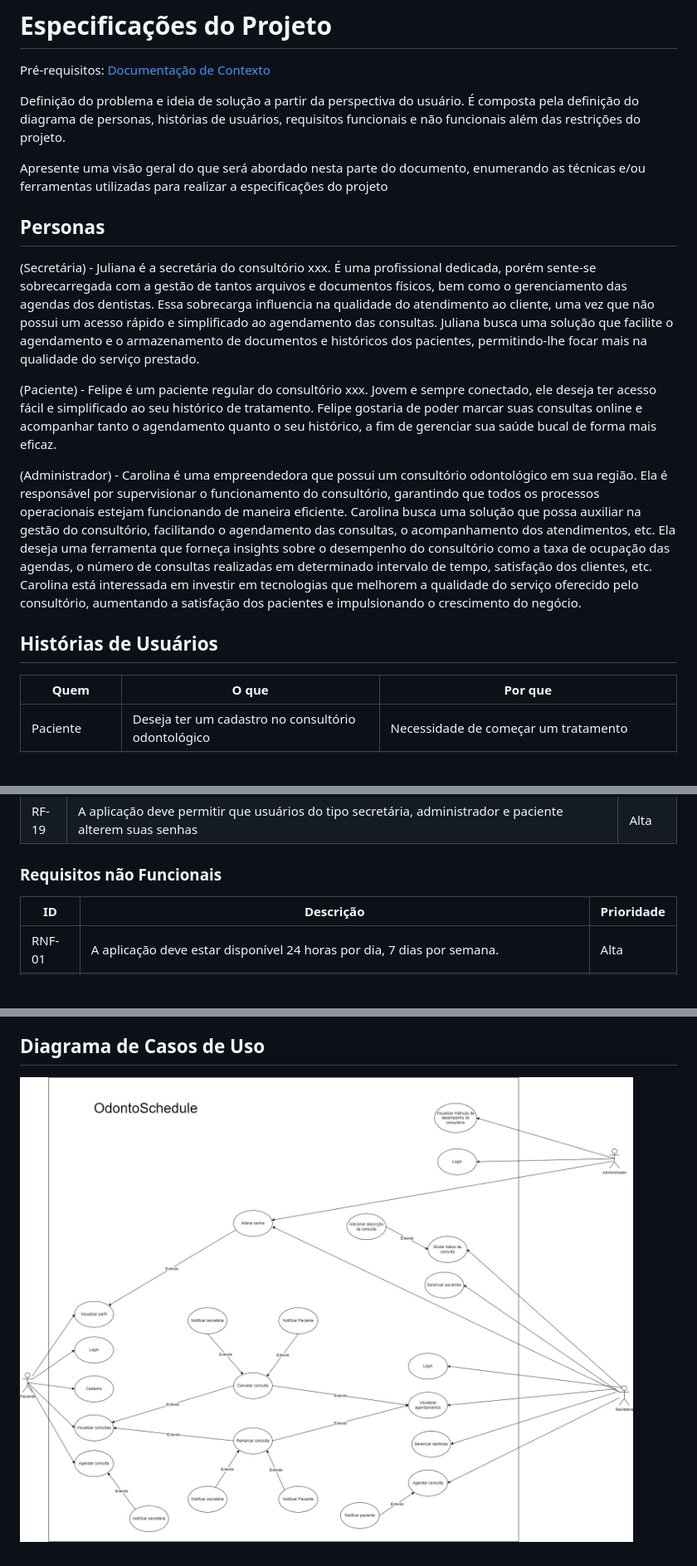
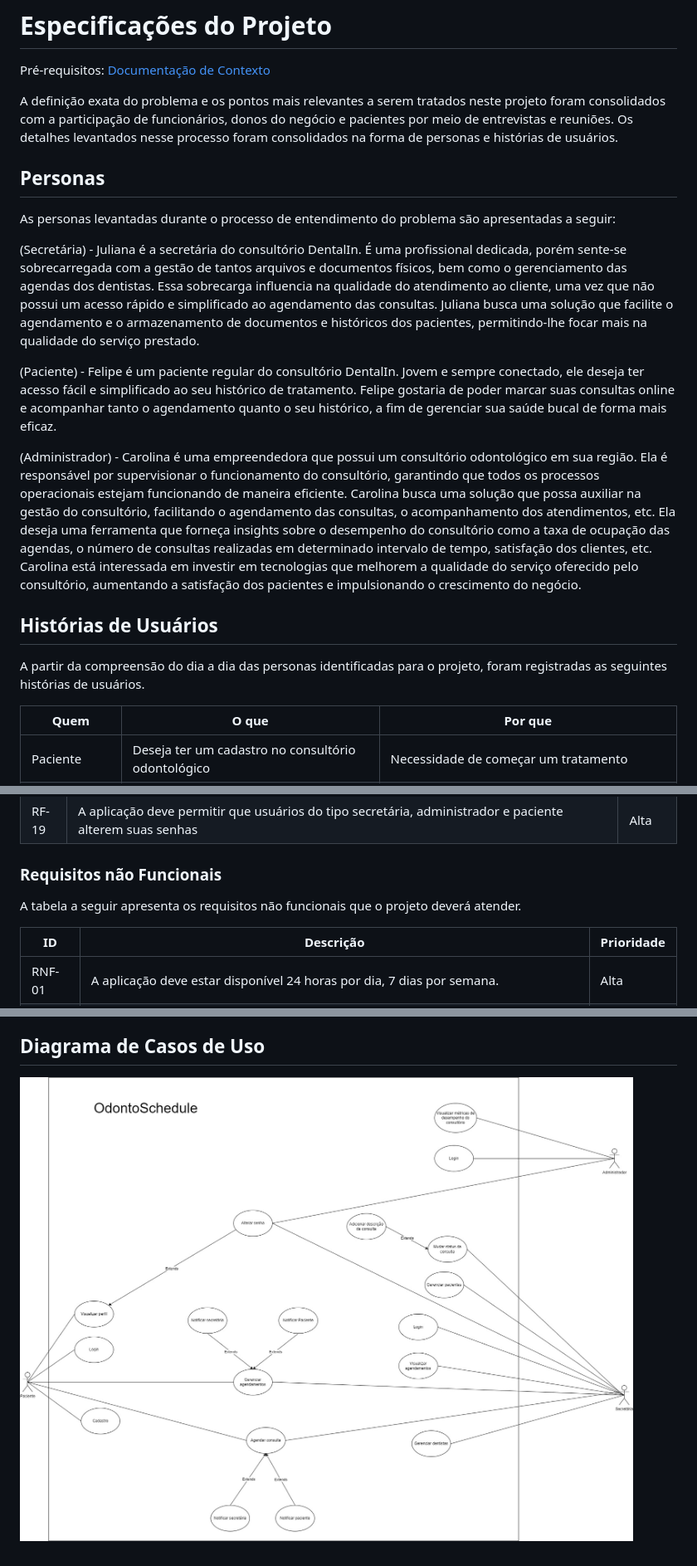
Before and after one commit to ICEI-PUC-Minas-PMV-ADS/pmv-ads-2024-1-e2-proj-int-t5-odontoschedule, a Markdown page: docs/02-Especificação do Projeto.md, 3 parts joined by grey strips. Shown: that part at 83% size. Rendered like a GitHub page; pictures changed too: docs/img/casos_de_uso.jpg; blank space fills up the shorter version.

```diff
--- a/docs/02-Especificação do Projeto.md
+++ b/docs/02-Especificação do Projeto.md
@@ -2,20 +2,22 @@
 
 <span style="color:red">Pré-requisitos: <a href="1-Documentação de Contexto.md"> Documentação de Contexto</a></span>
 
-Definição do problema e ideia de solução a partir da perspectiva do usuário. É composta pela definição do  diagrama de personas, histórias de usuários, requisitos funcionais e não funcionais além das restrições do projeto.
-
-Apresente uma visão geral do que será abordado nesta parte do documento, enumerando as técnicas e/ou ferramentas utilizadas para realizar a especificações do projeto
+A definição exata do problema e os pontos mais relevantes a serem tratados neste projeto foram consolidados com a participação de funcionários, donos do negócio e pacientes por meio de entrevistas e reuniões. Os detalhes levantados nesse processo foram consolidados na forma de personas e histórias de usuários.
 
 ## Personas
 
-(Secretária) - Juliana é a secretária do consultório xxx. É uma profissional dedicada, porém sente-se sobrecarregada com a gestão de tantos arquivos e documentos físicos, bem como o gerenciamento das agendas dos dentistas. Essa sobrecarga influencia na qualidade do atendimento ao cliente, uma vez que não possui um acesso rápido e simplificado ao agendamento das consultas. Juliana busca uma solução que facilite o agendamento e o armazenamento de documentos e históricos dos pacientes, permitindo-lhe focar mais na qualidade do serviço prestado.
+As personas levantadas durante o processo de entendimento do problema são apresentadas a seguir:
 
-(Paciente) - Felipe é um paciente regular do consultório xxx. Jovem e sempre conectado, ele deseja ter acesso fácil e simplificado ao seu histórico de tratamento. Felipe gostaria de poder marcar suas consultas online e acompanhar tanto o agendamento quanto o seu histórico, a fim de gerenciar sua saúde bucal de forma mais eficaz.
+(Secretária) - Juliana é a secretária do consultório DentalIn. É uma profissional dedicada, porém sente-se sobrecarregada com a gestão de tantos arquivos e documentos físicos, bem como o gerenciamento das agendas dos dentistas. Essa sobrecarga influencia na qualidade do atendimento ao cliente, uma vez que não possui um acesso rápido e simplificado ao agendamento das consultas. Juliana busca uma solução que facilite o agendamento e o armazenamento de documentos e históricos dos pacientes, permitindo-lhe focar mais na qualidade do serviço prestado.
+
+(Paciente) - Felipe é um paciente regular do consultório DentalIn. Jovem e sempre conectado, ele deseja ter acesso fácil e simplificado ao seu histórico de tratamento. Felipe gostaria de poder marcar suas consultas online e acompanhar tanto o agendamento quanto o seu histórico, a fim de gerenciar sua saúde bucal de forma mais eficaz.
 
 (Administrador) - Carolina é uma empreendedora que possui um consultório odontológico em sua região. Ela é responsável por supervisionar o funcionamento do consultório, garantindo que todos os processos operacionais estejam funcionando de maneira eficiente. Carolina busca uma solução que possa auxiliar na gestão do consultório, facilitando o agendamento das consultas, o acompanhamento dos atendimentos, etc. Ela deseja uma ferramenta que forneça insights sobre o desempenho do consultório como a taxa de ocupação das agendas, o número de consultas realizadas em determinado intervalo de tempo, satisfação dos clientes, etc. Carolina está interessada em investir em tecnologias que melhorem a qualidade do serviço oferecido pelo consultório, aumentando a satisfação dos pacientes e impulsionando o crescimento do negócio.
 
 
 ## Histórias de Usuários
+
+A partir da compreensão do dia a dia das personas identificadas para o projeto, foram registradas as seguintes histórias de usuários.
 
 | Quem                | O que                                                                                                            | Por que                                                                                                                                       |
 | ------------------- | ---------------------------------------------------------------------------------------------------------------- | --------------------------------------------------------------------------------------------------------------------------------------------- |
@@ -62,6 +67,8 @@ Apresente uma visão geral do que será abordado nesta parte do documento, enume
 | RF-19 | A aplicação deve permitir que usuários do tipo secretária, administrador e paciente alterem suas senhas                                                                                                                 | Alta  |
 
 ### Requisitos não Funcionais
+
+A tabela a seguir apresenta os requisitos não funcionais que o projeto deverá atender.
 
 | ID     | Descrição                                                                                                                                               | Prioridade |
 | ------ | ------------------------------------------------------------------------------------------------------------------------------------------------------- | ---------- |
```
Also changed, not shown: other parts of docs/02-Especificação do Projeto.md (+3 -0 lines), docs/01-Documentação de Contexto.md (+25 -13 lines).
